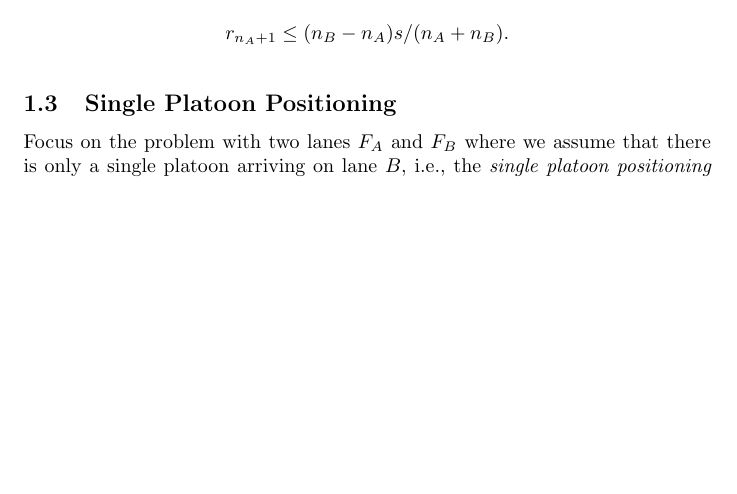
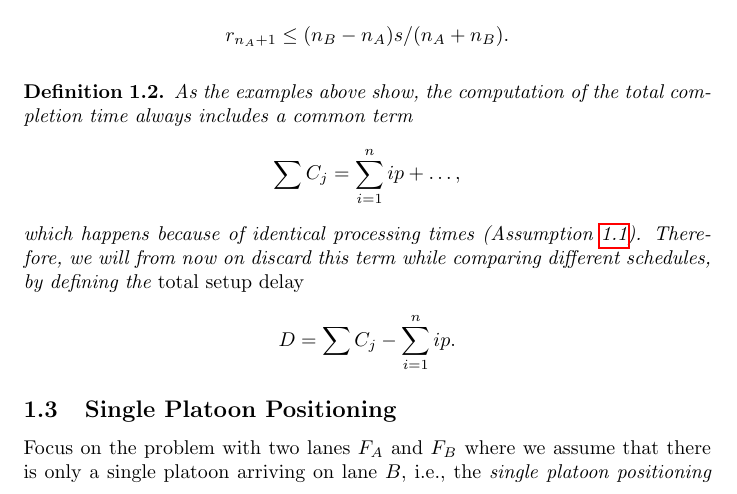
Before and after one commit to jeroenvanriel/traffic-scheduling, a LaTeX document (scheduling/model/model.tex): part of page 4 of 9, cut so that both start at the same text, the shorter picture padded with empty space. Compiled offline with pdfLaTeX.

Commit message:
define total setup delay

```diff
--- a/scheduling/model/model.tex
+++ b/scheduling/model/model.tex
@@ -10,6 +10,7 @@
 
 \theoremstyle{definition}
 \newtheorem{eg}{Example}[section]
+\newtheorem{observation}{Observation}[section]
 \theoremstyle{plain}
 \newtheorem{define}{Definition}[section]
 \newtheorem{prop}{Prop}[section]
@@ -208,6 +209,19 @@ first consider some simple examples.
   \caption{Illustration of splitting platoon A in Example~\ref{example3}.}
   \label{fig:example3}
 \end{figure}
+
+\begin{define}
+  As the examples above show, the computation of the total completion time always includes a common term
+  \begin{align*}
+    \sum C_{j} = \sum_{i=1}^{n} ip + \dots ,
+  \end{align*}
+  which happens because of identical processing times
+  (Assumption~\ref{assump1}). Therefore, we will from now on discard this term
+  while comparing different schedules, by defining the {\normalfont total setup delay}
+  \begin{align*}
+    D = \sum C_{j} - \sum_{i=1}^{n} ip .
+  \end{align*}
+\end{define}
 
 \subsection{Single Platoon Positioning}
 
```
